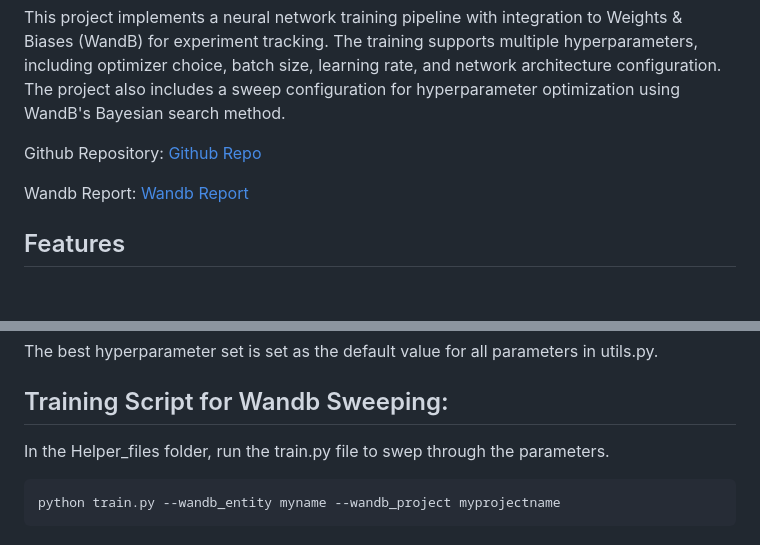
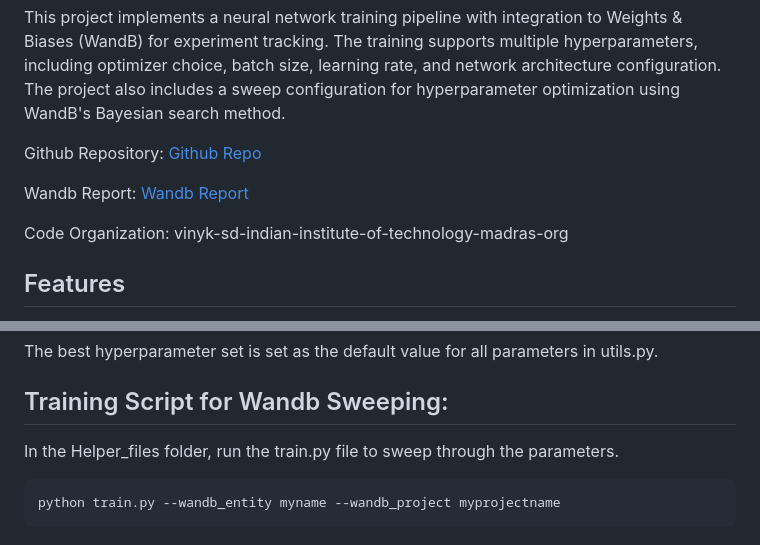
Before and after one commit to vinyk/DA6401_Assignment1, a Markdown page: README.md, 2 parts joined by grey strips. Rendered like a GitHub page; blank space fills up the shorter version.

````diff
--- a/README.md
+++ b/README.md
@@ -5,6 +5,8 @@ This project implements a neural network training pipeline with integration to W
 Github Repository: [Github Repo](https://github.com/vinyk/DA6401_Assignment1/)
 
 Wandb Report: [Wandb Report](https://wandb.ai/vinyk-sd-indian-institute-of-technology-madras/Assignment_Attempt3/reports/DA6401-Assignment-1--VmlldzoxMTcyMDQ4NA?accessToken=v5utfxbs5rkqos2n1009vo7p3lxvk1cfgsegf8uk89jio0n4zrj1wi1eiy2krsqm)
+
+Code Organization:  vinyk-sd-indian-institute-of-technology-madras-org
 
 ## Features
 - Train neural network on Fashion-MNIST dataset.
@@ -84,7 +86,7 @@ The best hyperparameter set is set as the default value for all parameters in ut
 
 ## Training Script for Wandb Sweeping:
 
-In the Helper_files folder, run the train.py file to swep through the parameters.
+In the Helper_files folder, run the train.py file to sweep through the parameters.
 ```
 python train.py --wandb_entity myname --wandb_project myprojectname
 ```
````
